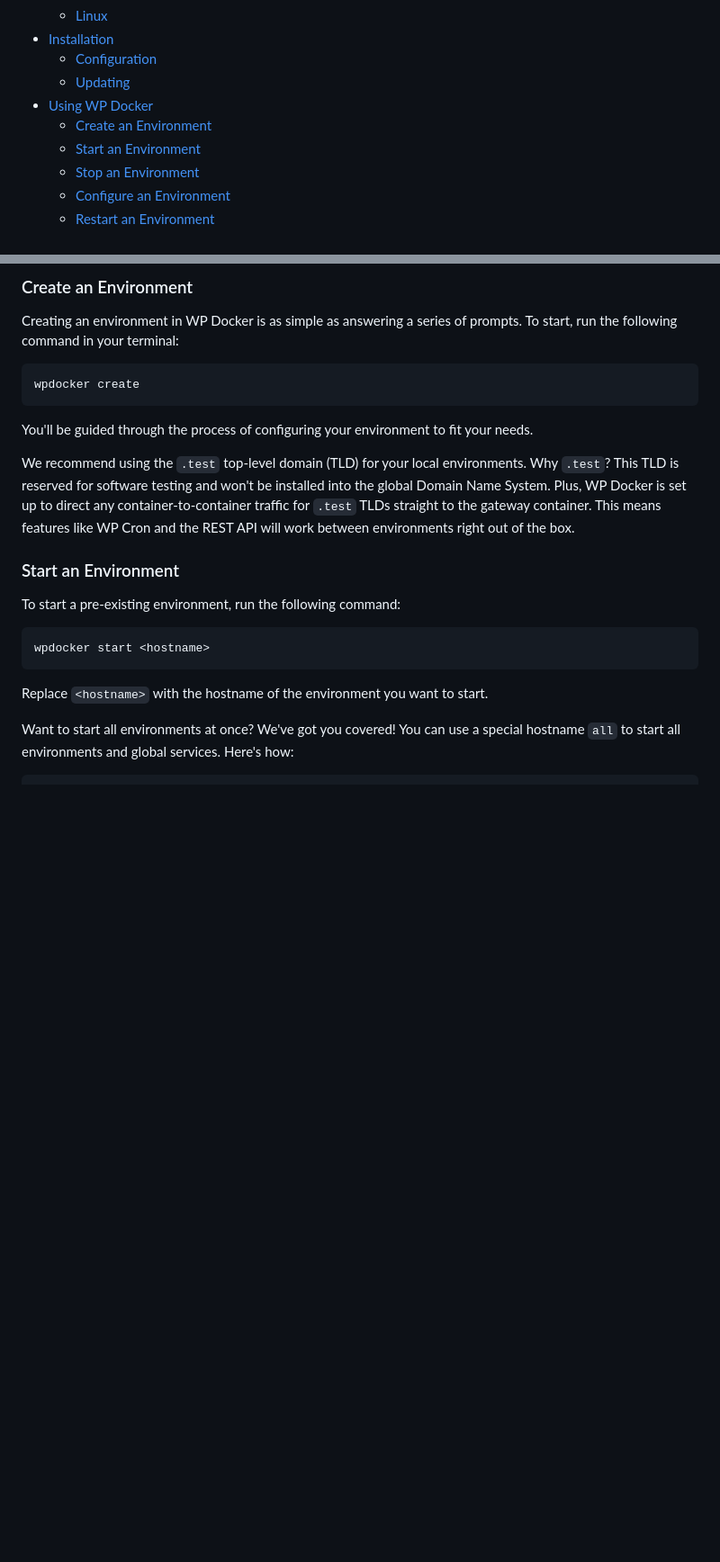
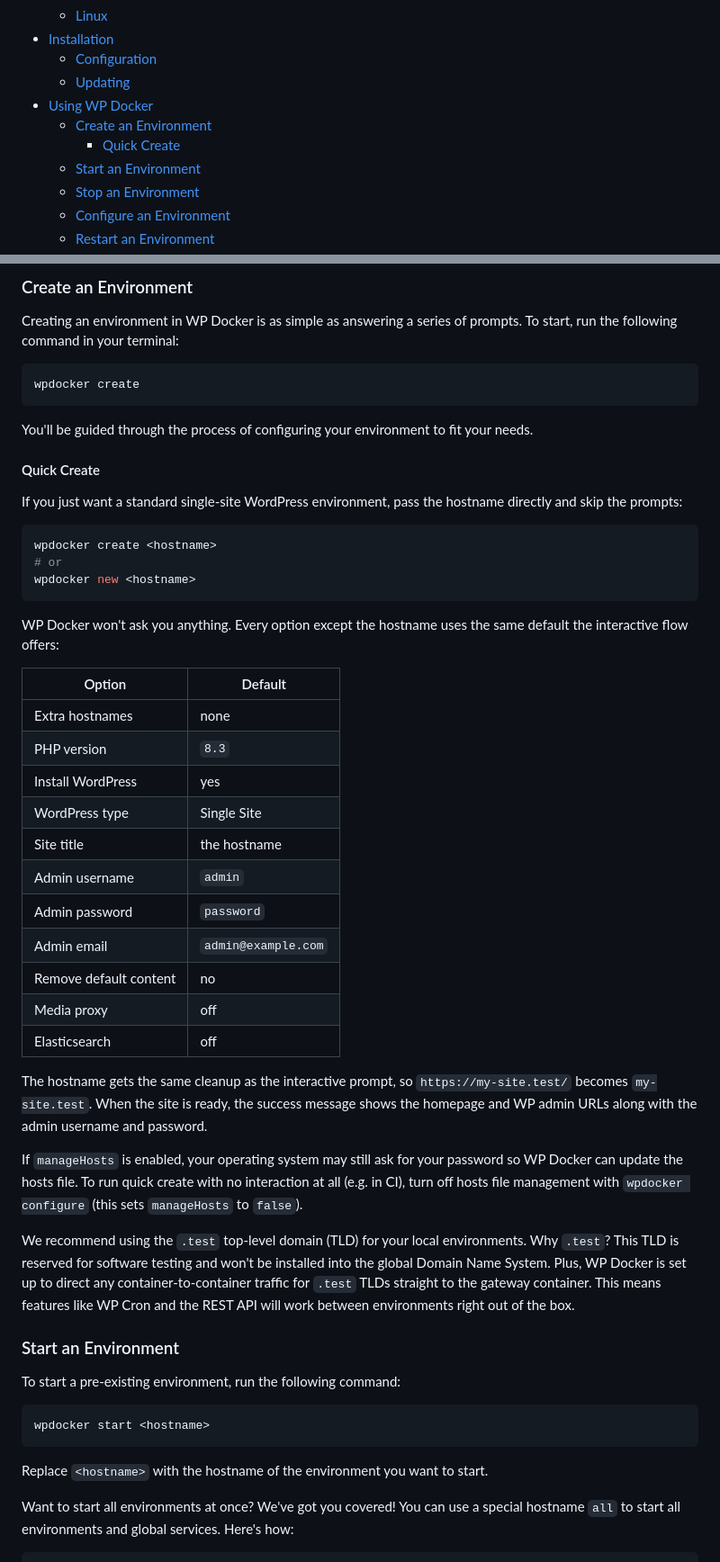
Before and after one commit to Rahmon/wpdocker, a Markdown page: README.md, 2 parts joined by grey strips. Shown at 90% size. GitHub-like rendering; blank space fills up the shorter version.

Commit message:
docs(readme): document quick create

````diff
--- a/README.md
+++ b/README.md
@@ -39,6 +39,7 @@ You can consider using alternatives:
 	+ [Updating](#updating)
 * [Using WP Docker](#using-wp-docker)
 	+ [Create an Environment](#create-an-environment)
+		- [Quick Create](#quick-create)
 	+ [Start an Environment](#start-an-environment)
 	+ [Stop an Environment](#stop-an-environment)
 	+ [Configure an Environment](#configure-an-environment)
@@ -238,6 +239,36 @@ wpdocker create
 ```
 
 You'll be guided through the process of configuring your environment to fit your needs.
+
+#### Quick Create
+
+If you just want a standard single-site WordPress environment, pass the hostname directly and skip the prompts:
+
+```bash
+wpdocker create <hostname>
+# or
+wpdocker new <hostname>
+```
+
+WP Docker won't ask you anything. Every option except the hostname uses the same default the interactive flow offers:
+
+| Option                 | Default             |
+| ---------------------- | ------------------- |
+| Extra hostnames        | none                |
+| PHP version            | `8.3`               |
+| Install WordPress      | yes                 |
+| WordPress type         | Single Site         |
+| Site title             | the hostname        |
+| Admin username         | `admin`             |
+| Admin password         | `password`          |
+| Admin email            | `admin@example.com` |
+| Remove default content | no                  |
+| Media proxy            | off                 |
+| Elasticsearch          | off                 |
+
+The hostname gets the same cleanup as the interactive prompt, so `https://my-site.test/` becomes `my-site.test`. When the site is ready, the success message shows the homepage and WP admin URLs along with the admin username and password.
+
+If `manageHosts` is enabled, your operating system may still ask for your password so WP Docker can update the hosts file. To run quick create with no interaction at all (e.g. in CI), turn off hosts file management with `wpdocker configure` (this sets `manageHosts` to `false`).
 
 We recommend using the `.test` top-level domain (TLD) for your local environments. Why `.test`? This TLD is reserved for software testing and won't be installed into the global Domain Name System. Plus, WP Docker is set up to direct any container-to-container traffic for `.test` TLDs straight to the gateway container. This means features like WP Cron and the REST API will work between environments right out of the box.
 
````
